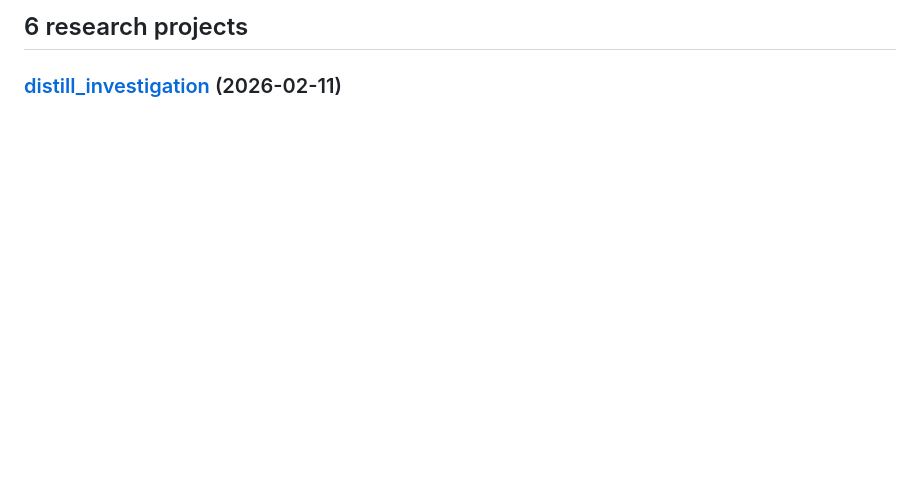
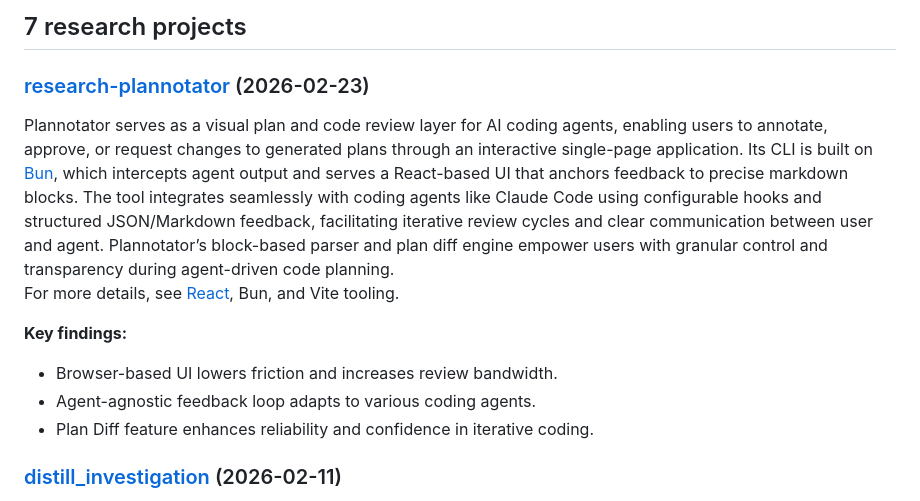
Before and after one commit to meixg/researches, a Markdown page: README.md, the part around the change. Rendered like a GitHub page; blank space fills up the shorter version.

Commit message:
Auto-update README with cogapp [skip ci]

```diff
--- a/README.md
+++ b/README.md
@@ -160,7 +160,17 @@ for dirname, _ in subdirs_with_dates:
             readme_path.write_text('\n'.join(new_lines))
 
 ]]]-->
-## 6 research projects
+## 7 research projects
+
+### [research-plannotator](https://github.com/meixg/researches/tree/main/research-plannotator) (2026-02-23)
+
+Plannotator serves as a visual plan and code review layer for AI coding agents, enabling users to annotate, approve, or request changes to generated plans through an interactive single-page application. Its CLI is built on [Bun](https://bun.sh/), which intercepts agent output and serves a React-based UI that anchors feedback to precise markdown blocks. The tool integrates seamlessly with coding agents like Claude Code using configurable hooks and structured JSON/Markdown feedback, facilitating iterative review cycles and clear communication between user and agent. Plannotator’s block-based parser and plan diff engine empower users with granular control and transparency during agent-driven code planning.
+For more details, see [React](https://reactjs.org/), Bun, and Vite tooling.
+
+**Key findings:**
+- Browser-based UI lowers friction and increases review bandwidth.
+- Agent-agnostic feedback loop adapts to various coding agents.
+- Plan Diff feature enhances reliability and confidence in iterative coding.
 
 ### [distill_investigation](https://github.com/meixg/researches/tree/main/distill_investigation) (2026-02-11)
 
```
Also changed, not shown: research-plannotator/_summary.md (added, +7 -0 lines).
